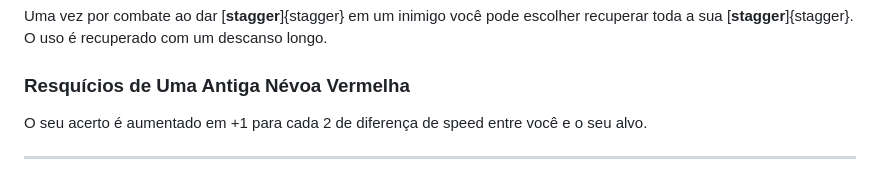
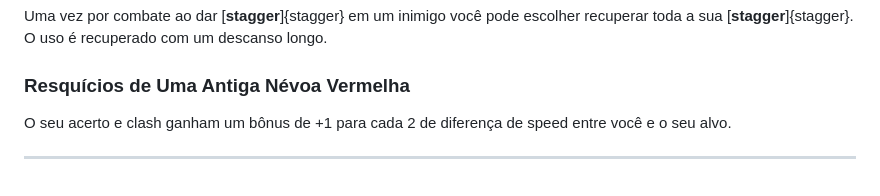
Before and after one commit to AllisonJunior/Moon-RPG, a Markdown page: bd/perks.md, the part around the change. Drawn GitHub-style.

Commit message:
adjusted perk

```diff
--- a/bd/perks.md
+++ b/bd/perks.md
@@ -95,7 +95,7 @@ A sua escolha de Perks atender as seguintes limitações:
 <p style="margin-top: 10px;">Uma vez por combate ao dar [<b>stagger</b>]{stagger} em um inimigo você pode escolher recuperar toda a sua [<b>stagger</b>]{stagger}. O uso é recuperado com um descanso longo.</p>
 
 ### Resquícios de Uma Antiga Névoa Vermelha
-<p style="margin-top: 10px;">O seu acerto é aumentado em +1 para cada 2 de diferença de speed entre você e o seu alvo.</p>
+<p style="margin-top: 10px;">O seu acerto e clash ganham um bônus de +1 para cada 2 de diferença de speed entre você e o seu alvo.</p>
 
 
 ---
```
